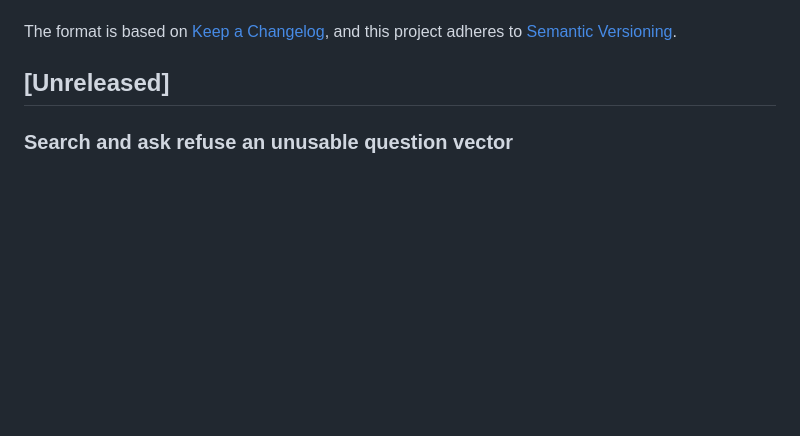
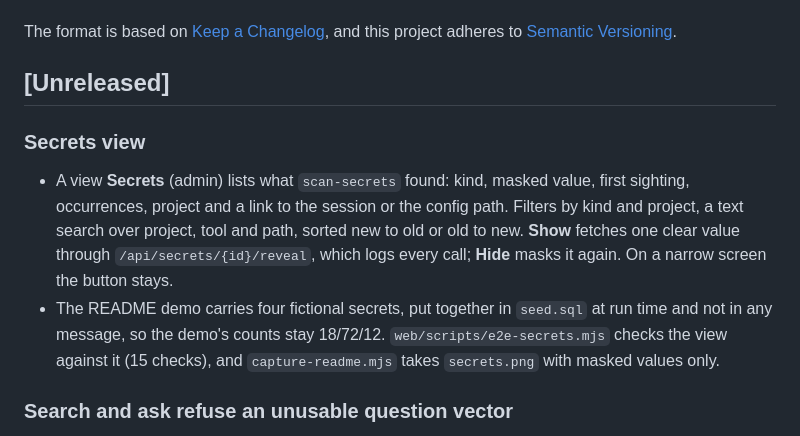
Before and after one commit to mkupermann/throughline, a Markdown page: CHANGELOG.md, the part around the change. GitHub-like rendering; blank space fills up the shorter version.

```diff
--- a/CHANGELOG.md
+++ b/CHANGELOG.md
@@ -6,6 +6,11 @@ The format is based on [Keep a Changelog](https://keepachangelog.com/en/1.1.0/),
 and this project adheres to [Semantic Versioning](https://semver.org/spec/v2.0.0.html).
 
 ## [Unreleased]
+
+### Secrets view
+
+- A view **Secrets** (admin) lists what `scan-secrets` found: kind, masked value, first sighting, occurrences, project and a link to the session or the config path. Filters by kind and project, a text search over project, tool and path, sorted new to old or old to new. **Show** fetches one clear value through `/api/secrets/{id}/reveal`, which logs every call; **Hide** masks it again. On a narrow screen the button stays.
+- The README demo carries four fictional secrets, put together in `seed.sql` at run time and not in any message, so the demo's counts stay 18/72/12. `web/scripts/e2e-secrets.mjs` checks the view against it (15 checks), and `capture-readme.mjs` takes `secrets.png` with masked values only.
 
 ### Search and ask refuse an unusable question vector
 
```
Also changed, not shown: README.de.md (+8 -0 lines), README.md (+8 -0 lines), docs/media/rust/secrets.png (added), 6 other files.
